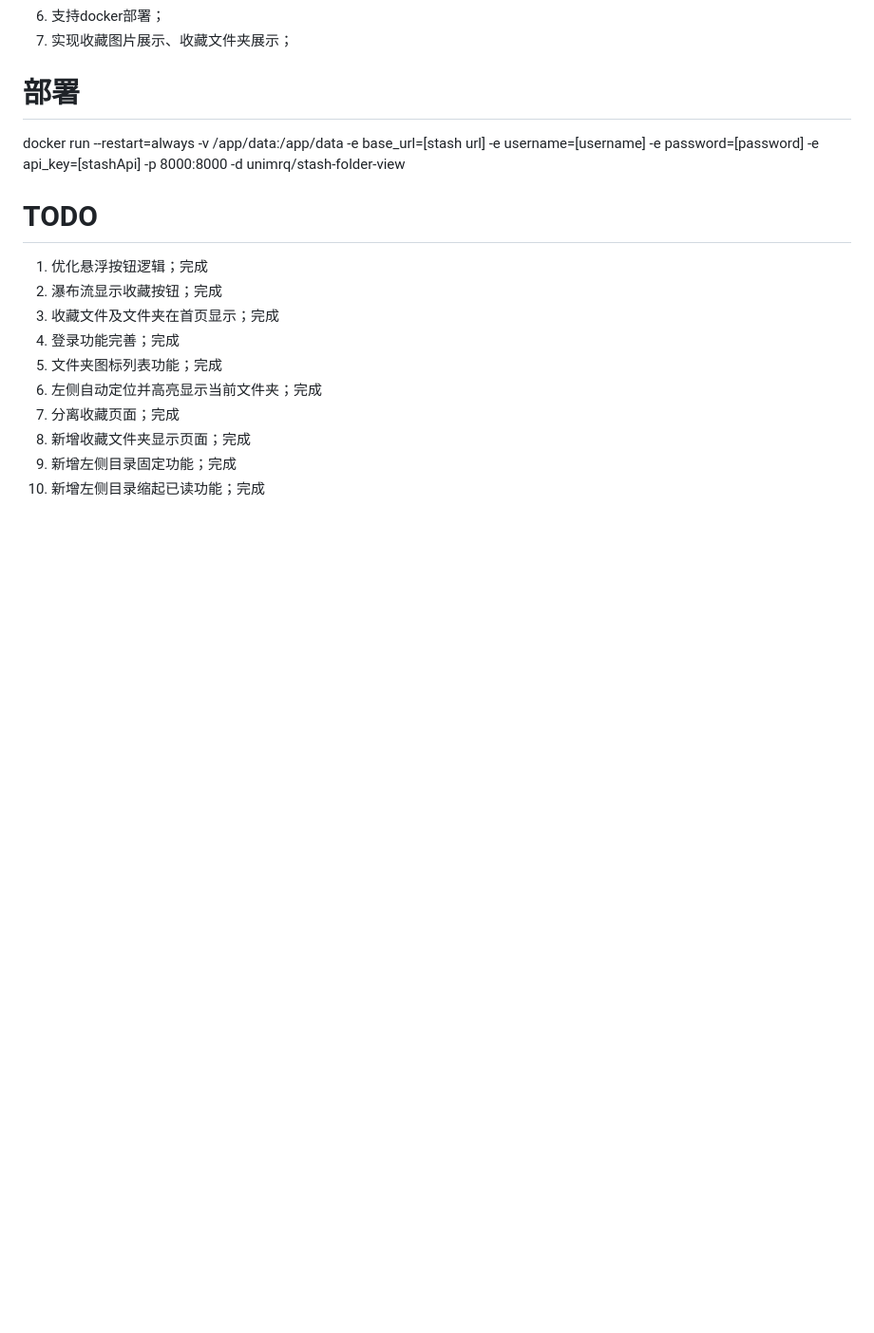
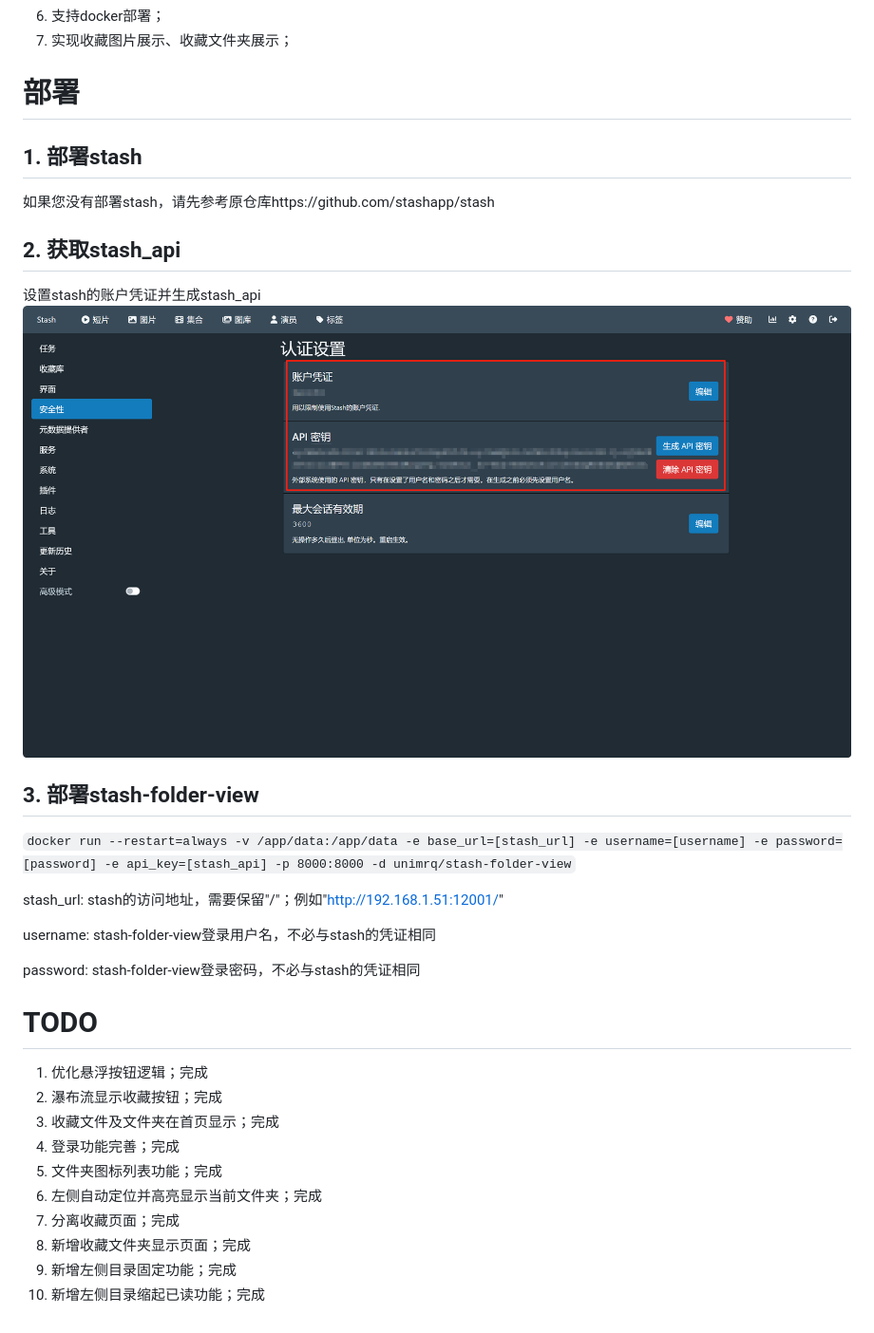
Before and after one commit to unimrq/StashFolderView, a Markdown page: README.md, the part around the change. Shown: that part at 95% size. GitHub-like rendering; pictures changed too: static/images/img_3.png (added); blank space fills up the shorter version.

Commit message:
v3.0 整体逻辑基本完成

```diff
--- a/README.md
+++ b/README.md
@@ -11,7 +11,19 @@
 6. 支持docker部署；
 7. 实现收藏图片展示、收藏文件夹展示；
 # 部署
-docker run --restart=always -v /app/data:/app/data -e base_url=[stash url] -e username=[username] -e password=[password] -e api_key=[stashApi] -p 8000:8000 -d unimrq/stash-folder-view
+## 1. 部署stash
+如果您没有部署stash，请先参考原仓库https://github.com/stashapp/stash
+## 2. 获取stash_api
+设置stash的账户凭证并生成stash_api
+![img_3.png](static/images/img_3.png)
+## 3. 部署stash-folder-view
+``docker run --restart=always -v /app/data:/app/data -e base_url=[stash_url] -e username=[username] -e password=[password] -e api_key=[stash_api] -p 8000:8000 -d unimrq/stash-folder-view``
+
+stash_url: stash的访问地址，需要保留"/"；例如"http://192.168.1.51:12001/"
+
+username: stash-folder-view登录用户名，不必与stash的凭证相同
+
+password: stash-folder-view登录密码，不必与stash的凭证相同
 # TODO
 1. 优化悬浮按钮逻辑；完成
 2. 瀑布流显示收藏按钮；完成
```
Also changed, not shown: 1 other file.
